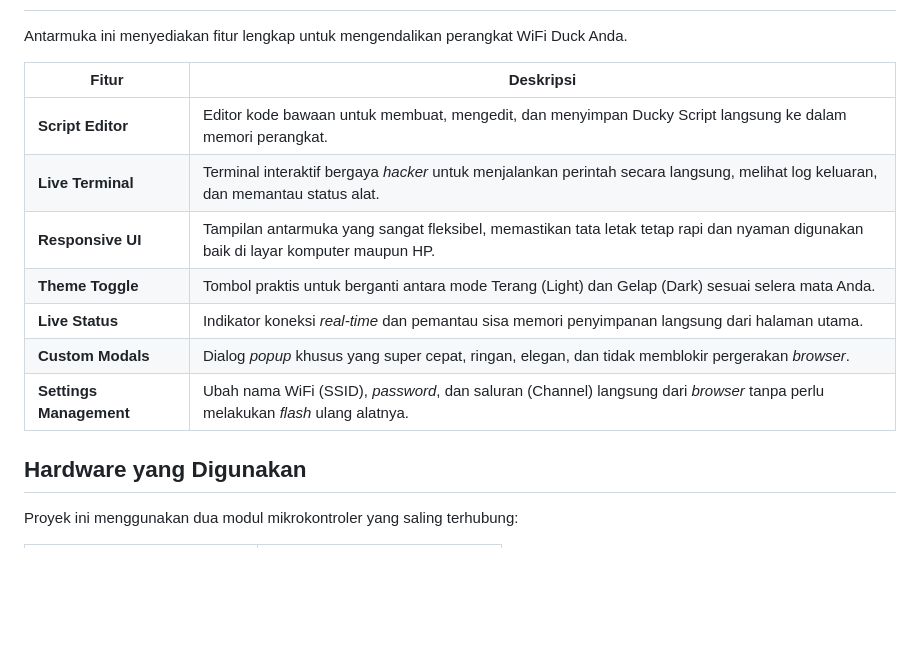
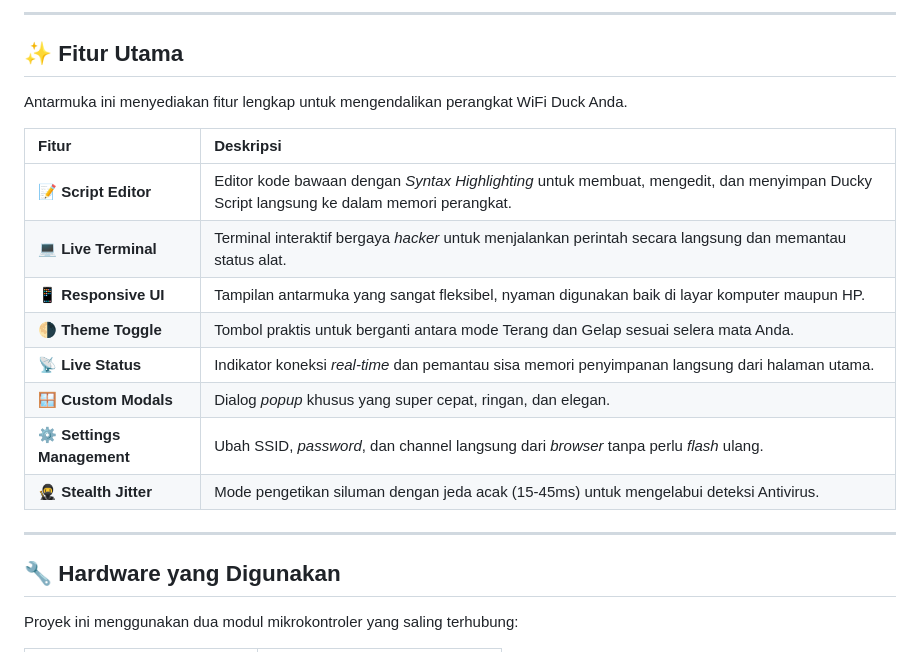
Before and after one commit to denoyey/wifi-duck, a Markdown page: README.md, the part around one of its changes. Drawn GitHub-style; blank space fills up the shorter version.

```diff
--- a/README.md
+++ b/README.md
@@ -14,17 +37,23 @@ Antarmuka web modern dan responsif untuk proyek WiFi Duck, dirancang agar Anda d
+---
+
+## ✨ Fitur Utama
 
 Antarmuka ini menyediakan fitur lengkap untuk mengendalikan perangkat WiFi Duck Anda.
 
 | Fitur | Deskripsi |
-|---|---|
-| **Script Editor** | Editor kode bawaan untuk membuat, mengedit, dan menyimpan Ducky Script langsung ke dalam memori perangkat. |
-| **Live Terminal** | Terminal interaktif bergaya *hacker* untuk menjalankan perintah secara langsung, melihat log keluaran, dan memantau status alat. |
-| **Responsive UI** | Tampilan antarmuka yang sangat fleksibel, memastikan tata letak tetap rapi dan nyaman digunakan baik di layar komputer maupun HP. |
-| **Theme Toggle** | Tombol praktis untuk berganti antara mode Terang (Light) dan Gelap (Dark) sesuai selera mata Anda. |
-| **Live Status** | Indikator koneksi *real-time* dan pemantau sisa memori penyimpanan langsung dari halaman utama. |
-| **Custom Modals** | Dialog *popup* khusus yang super cepat, ringan, elegan, dan tidak memblokir pergerakan *browser*. |
-| **Settings Management** | Ubah nama WiFi (SSID), *password*, dan saluran (Channel) langsung dari *browser* tanpa perlu melakukan *flash* ulang alatnya. |
+|:---|:---|
+| 📝 **Script Editor** | Editor kode bawaan dengan *Syntax Highlighting* untuk membuat, mengedit, dan menyimpan Ducky Script langsung ke dalam memori perangkat. |
+| 💻 **Live Terminal** | Terminal interaktif bergaya *hacker* untuk menjalankan perintah secara langsung dan memantau status alat. |
+| 📱 **Responsive UI** | Tampilan antarmuka yang sangat fleksibel, nyaman digunakan baik di layar komputer maupun HP. |
+| 🌗 **Theme Toggle** | Tombol praktis untuk berganti antara mode Terang dan Gelap sesuai selera mata Anda. |
+| 📡 **Live Status** | Indikator koneksi *real-time* dan pemantau sisa memori penyimpanan langsung dari halaman utama. |
+| 🪟 **Custom Modals** | Dialog *popup* khusus yang super cepat, ringan, dan elegan. |
+| ⚙️ **Settings Management** | Ubah SSID, *password*, dan channel langsung dari *browser* tanpa perlu *flash* ulang. |
+| 🥷 **Stealth Jitter** | Mode pengetikan siluman dengan jeda acak (15-45ms) untuk mengelabui deteksi Antivirus. |
 
-## Hardware yang Digunakan
+---
+
+## 🔧 Hardware yang Digunakan
 
 Proyek ini menggunakan dua modul mikrokontroler yang saling terhubung:
 
```
Also changed, not shown: other parts of README.md (+144 -55 lines).
